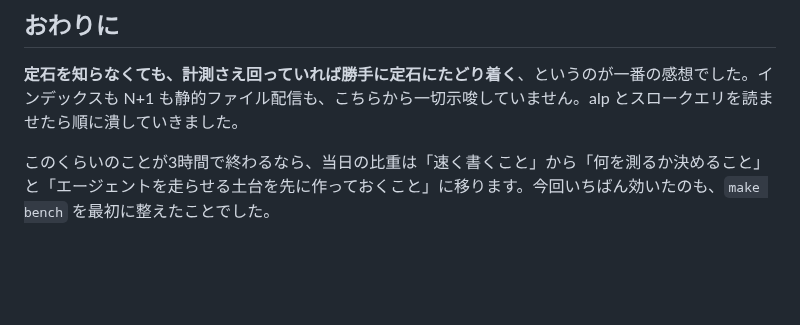
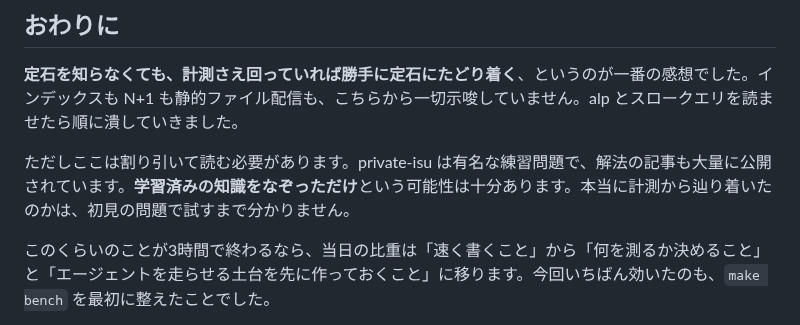
Before and after one commit to kyosu-1/portfolio, a Markdown page: posts/private-isu-with-claude-code.md, the part around the change. GitHub-like rendering; blank space fills up the shorter version.

Commit message:
post: 学習済みの可能性という留保をおわりにに追記
「定石を知らなくても計測から辿り着く」という主張を直接弱める話なので明記する。
private-isu は有名な練習問題で解法記事も大量に公開されているため、
学習済みの知識をなぞっただけの可能性がある。
本当に計測から辿り着いたのかは初見の問題で試すまで分からない。

🤖 Generated with [Claude Code](https://claude.com/claude-code)

```diff
--- a/posts/private-isu-with-claude-code.md
+++ b/posts/private-isu-with-claude-code.md
@@ -87,6 +87,8 @@ private-isu のレギュレーションは **EC2 1台構成が前提**で、「
 
 **定石を知らなくても、計測さえ回っていれば勝手に定石にたどり着く**、というのが一番の感想でした。インデックスも N+1 も静的ファイル配信も、こちらから一切示唆していません。alp とスロークエリを読ませたら順に潰していきました。
 
+ただしここは割り引いて読む必要があります。private-isu は有名な練習問題で、解法の記事も大量に公開されています。**学習済みの知識をなぞっただけ**という可能性は十分あります。本当に計測から辿り着いたのかは、初見の問題で試すまで分かりません。
+
 このくらいのことが3時間で終わるなら、当日の比重は「速く書くこと」から「何を測るか決めること」と「エージェントを走らせる土台を先に作っておくこと」に移ります。今回いちばん効いたのも、`make bench` を最初に整えたことでした。
 
 そのうえで、今回は1人でやったから成立していた、という点が残ります。本番は3人チームで、エージェントを3人分走らせれば改善案は3倍出てきますが、**ベンチマーカーは1台しかありません。** 同時には回せないし、同じサーバーに2人が反映したらどちらが効いたのか分からなくなります。
```
